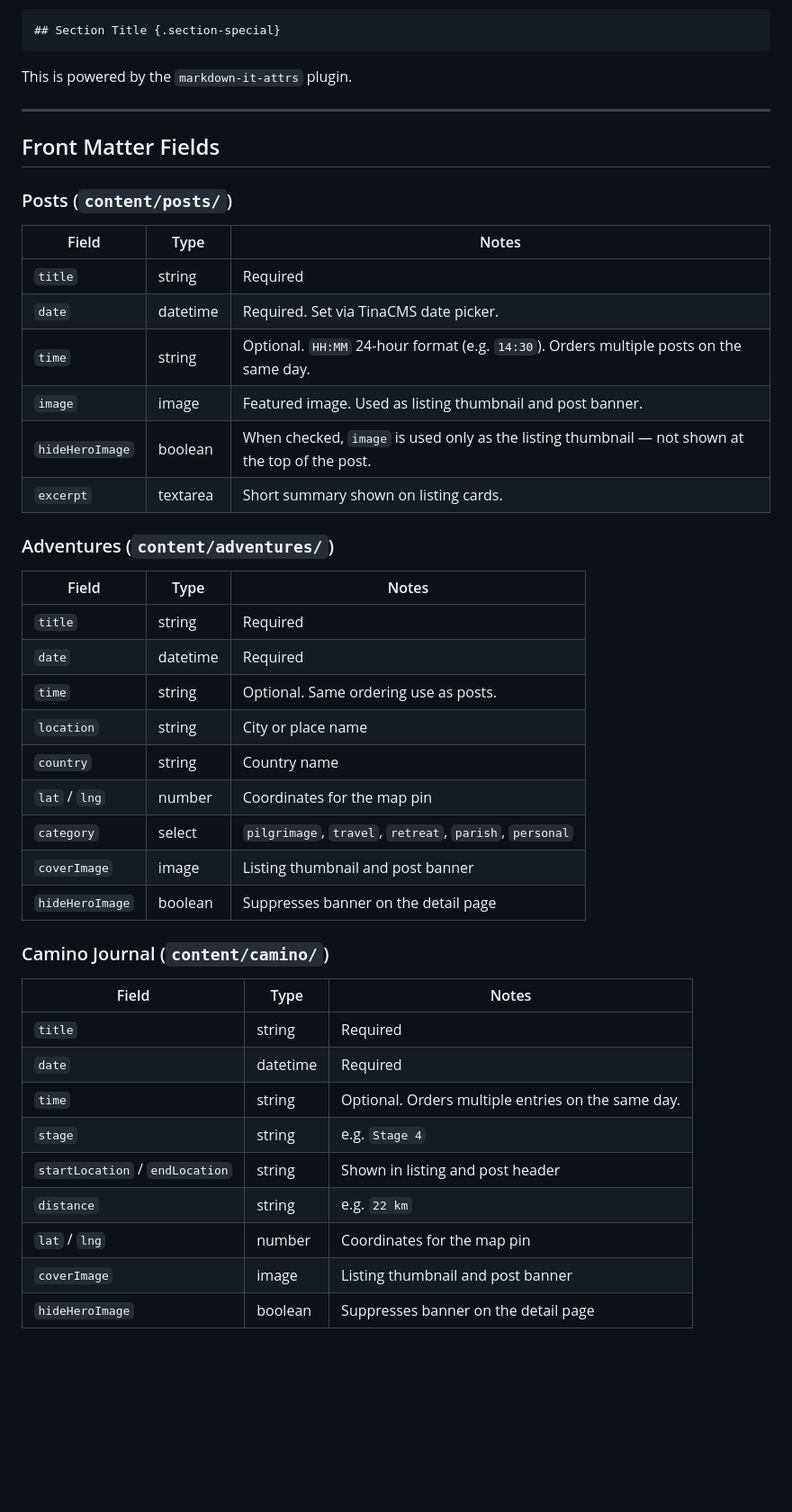
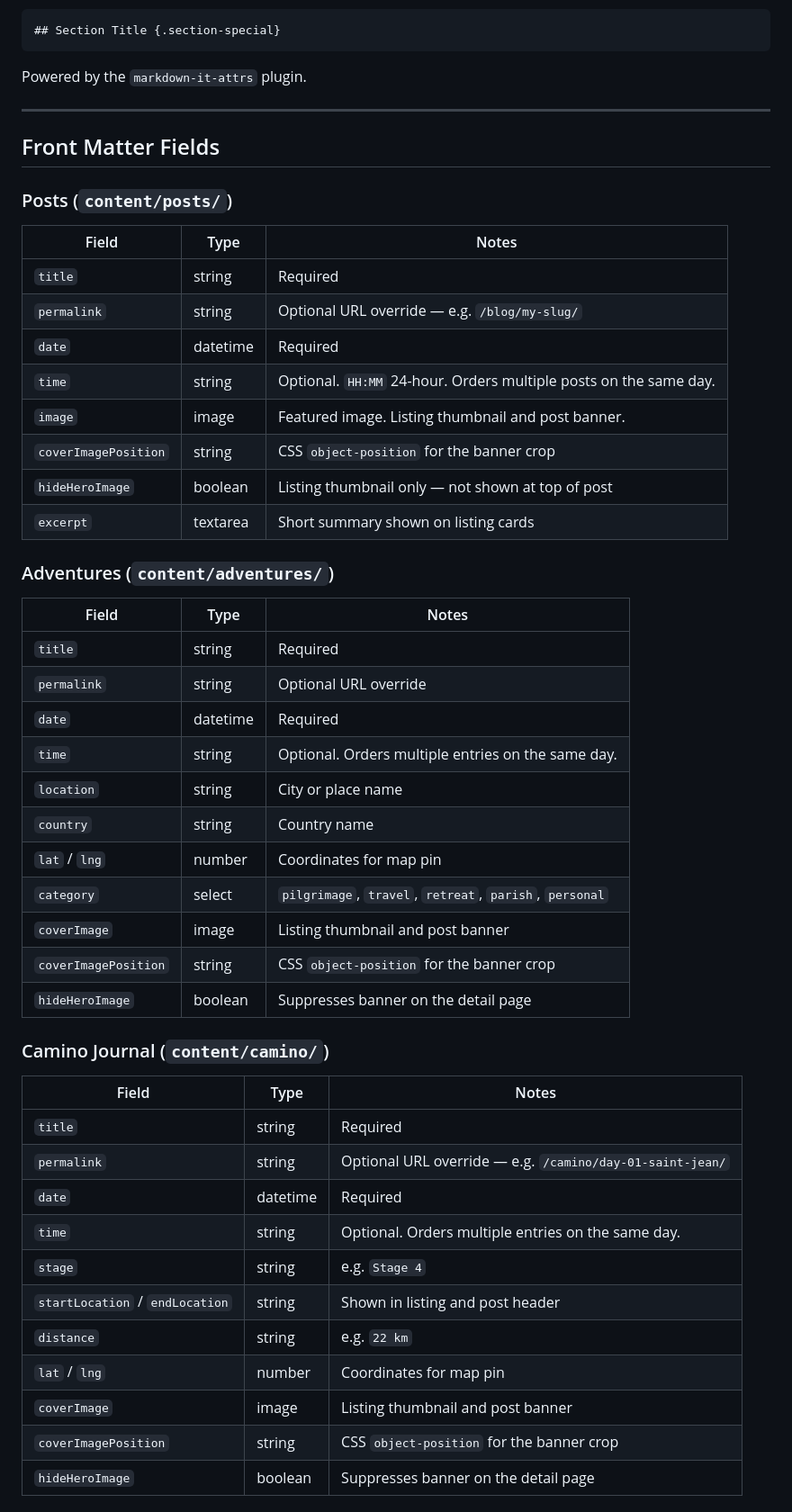
Before and after one commit to collarmark/fatherchrisdecker, a Markdown page: docs/authoring-guide.md, the part around one of its changes. Shown at 90% size. Drawn GitHub-style; blank space fills up the shorter version.

````diff
--- a/docs/authoring-guide.md
+++ b/docs/authoring-guide.md
@@ -220,7 +222,7 @@ This is a highlighted note.
 ## Section Title {.section-special}
 ```
 
-This is powered by the `markdown-it-attrs` plugin.
+Powered by the `markdown-it-attrs` plugin.
 
 ---
 
@@ -231,24 +233,28 @@ This is powered by the `markdown-it-attrs` plugin.
 | Field | Type | Notes |
 |---|---|---|
 | `title` | string | Required |
-| `date` | datetime | Required. Set via TinaCMS date picker. |
-| `time` | string | Optional. `HH:MM` 24-hour format (e.g. `14:30`). Orders multiple posts on the same day. |
-| `image` | image | Featured image. Used as listing thumbnail and post banner. |
-| `hideHeroImage` | boolean | When checked, `image` is used only as the listing thumbnail — not shown at the top of the post. |
-| `excerpt` | textarea | Short summary shown on listing cards. |
+| `permalink` | string | Optional URL override — e.g. `/blog/my-slug/` |
+| `date` | datetime | Required |
+| `time` | string | Optional. `HH:MM` 24-hour. Orders multiple posts on the same day. |
+| `image` | image | Featured image. Listing thumbnail and post banner. |
+| `coverImagePosition` | string | CSS `object-position` for the banner crop |
+| `hideHeroImage` | boolean | Listing thumbnail only — not shown at top of post |
+| `excerpt` | textarea | Short summary shown on listing cards |
 
 ### Adventures (`content/adventures/`)
 
 | Field | Type | Notes |
 |---|---|---|
 | `title` | string | Required |
+| `permalink` | string | Optional URL override |
 | `date` | datetime | Required |
-| `time` | string | Optional. Same ordering use as posts. |
+| `time` | string | Optional. Orders multiple entries on the same day. |
 | `location` | string | City or place name |
 | `country` | string | Country name |
-| `lat` / `lng` | number | Coordinates for the map pin |
+| `lat` / `lng` | number | Coordinates for map pin |
 | `category` | select | `pilgrimage`, `travel`, `retreat`, `parish`, `personal` |
 | `coverImage` | image | Listing thumbnail and post banner |
+| `coverImagePosition` | string | CSS `object-position` for the banner crop |
 | `hideHeroImage` | boolean | Suppresses banner on the detail page |
 
 ### Camino Journal (`content/camino/`)
@@ -256,11 +262,13 @@ This is powered by the `markdown-it-attrs` plugin.
 | Field | Type | Notes |
 |---|---|---|
 | `title` | string | Required |
+| `permalink` | string | Optional URL override — e.g. `/camino/day-01-saint-jean/` |
 | `date` | datetime | Required |
 | `time` | string | Optional. Orders multiple entries on the same day. |
 | `stage` | string | e.g. `Stage 4` |
 | `startLocation` / `endLocation` | string | Shown in listing and post header |
 | `distance` | string | e.g. `22 km` |
-| `lat` / `lng` | number | Coordinates for the map pin |
+| `lat` / `lng` | number | Coordinates for map pin |
 | `coverImage` | image | Listing thumbnail and post banner |
+| `coverImagePosition` | string | CSS `object-position` for the banner crop |
 | `hideHeroImage` | boolean | Suppresses banner on the detail page |
````
Also changed, not shown: other parts of docs/authoring-guide.md (+86 -59 lines), content/adventures/france-2023.md (added, +16 -0 lines).
